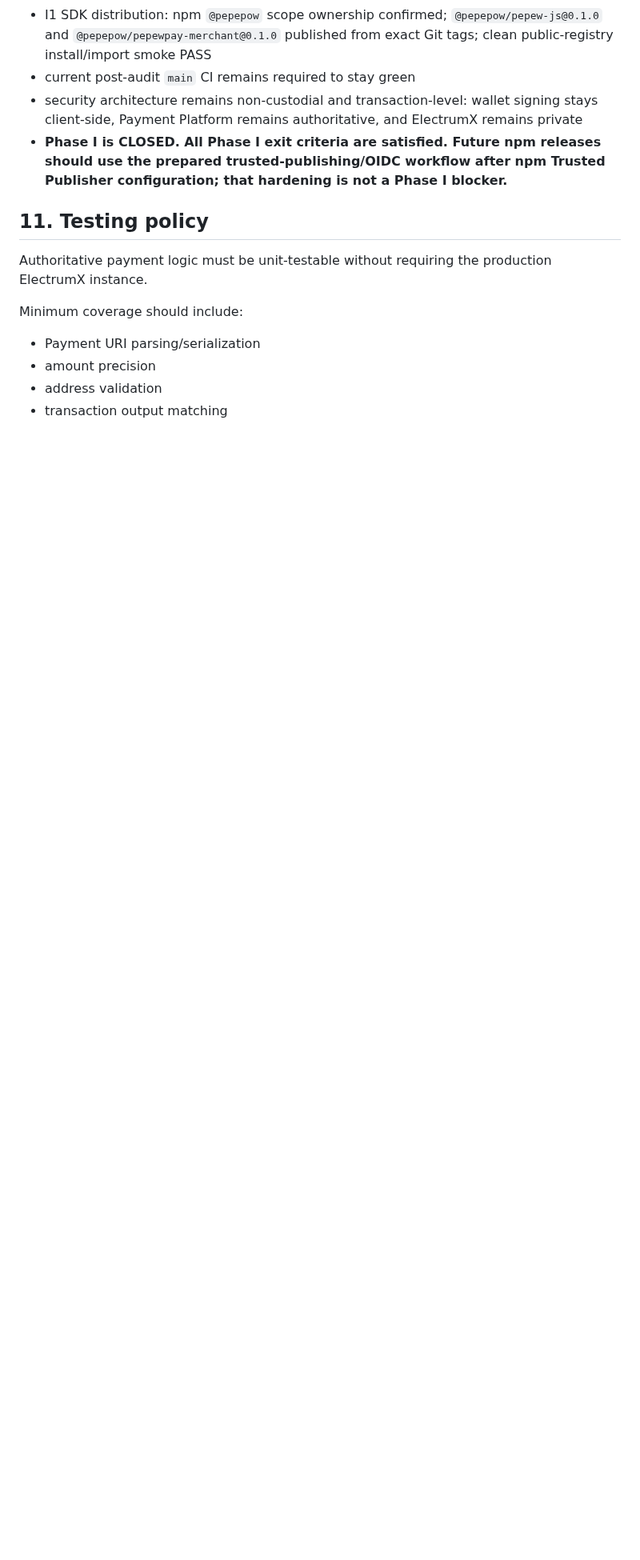
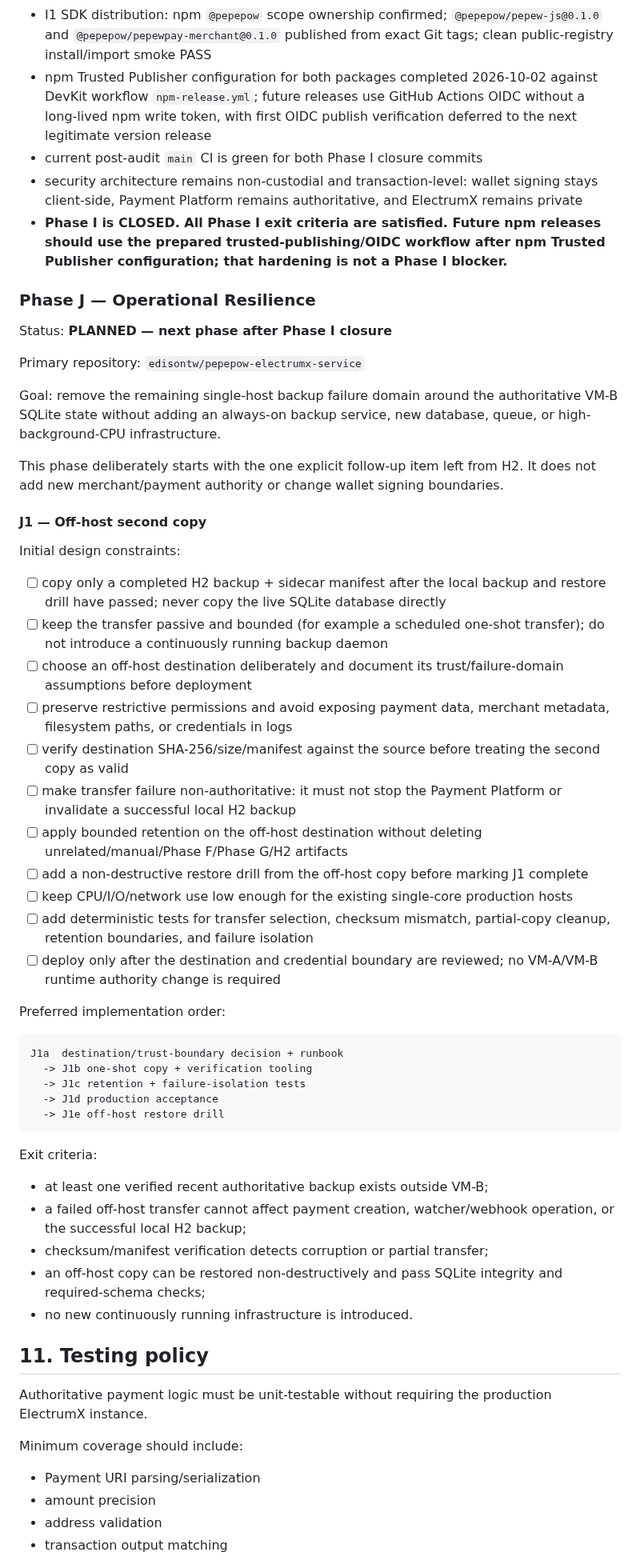
Before and after one commit to edisontw/pepepow-electrumx-service, a Markdown page: docs/PAYMENT_PLATFORM_ROADMAP.md, the part around the change. Shown at 80% size. GitHub-like rendering; blank space fills up the shorter version.

Commit message:
Plan Phase J operational resilience

````diff
--- a/docs/PAYMENT_PLATFORM_ROADMAP.md
+++ b/docs/PAYMENT_PLATFORM_ROADMAP.md
@@ -1014,9 +1014,62 @@ Phase I closure audit (2026-10-02):
 - I5.5 Telegram: complete, including terminal `paid` and temporary webhook cleanup evidence
 - I5.6 Discord: complete through `paid_confirmed` + same-message update, with separate temporary runtime/infrastructure cleanup audit PASS
 - I1 SDK distribution: npm `@pepepow` scope ownership confirmed; `@pepepow/pepew-js@0.1.0` and `@pepepow/pepewpay-merchant@0.1.0` published from exact Git tags; clean public-registry install/import smoke PASS
-- current post-audit `main` CI remains required to stay green
+- npm Trusted Publisher configuration for both packages completed 2026-10-02 against DevKit workflow `npm-release.yml`; future releases use GitHub Actions OIDC without a long-lived npm write token, with first OIDC publish verification deferred to the next legitimate version release
+- current post-audit `main` CI is green for both Phase I closure commits
 - security architecture remains non-custodial and transaction-level: wallet signing stays client-side, Payment Platform remains authoritative, and ElectrumX remains private
 - **Phase I is CLOSED. All Phase I exit criteria are satisfied. Future npm releases should use the prepared trusted-publishing/OIDC workflow after npm Trusted Publisher configuration; that hardening is not a Phase I blocker.**
+
+
+### Phase J — Operational Resilience
+
+Status: **PLANNED — next phase after Phase I closure**
+
+Primary repository: `edisontw/pepepow-electrumx-service`
+
+Goal: remove the remaining single-host backup failure domain around the
+authoritative VM-B SQLite state without adding an always-on backup service,
+new database, queue, or high-background-CPU infrastructure.
+
+This phase deliberately starts with the one explicit follow-up item left from
+H2. It does not add new merchant/payment authority or change wallet signing
+boundaries.
+
+#### J1 — Off-host second copy
+
+Initial design constraints:
+
+- [ ] copy only a completed H2 backup + sidecar manifest after the local backup and restore drill have passed; never copy the live SQLite database directly
+- [ ] keep the transfer passive and bounded (for example a scheduled one-shot transfer); do not introduce a continuously running backup daemon
+- [ ] choose an off-host destination deliberately and document its trust/failure-domain assumptions before deployment
+- [ ] preserve restrictive permissions and avoid exposing payment data, merchant metadata, filesystem paths, or credentials in logs
+- [ ] verify destination SHA-256/size/manifest against the source before treating the second copy as valid
+- [ ] make transfer failure non-authoritative: it must not stop the Payment Platform or invalidate a successful local H2 backup
+- [ ] apply bounded retention on the off-host destination without deleting unrelated/manual/Phase F/Phase G/H2 artifacts
+- [ ] add a non-destructive restore drill from the off-host copy before marking J1 complete
+- [ ] keep CPU/I/O/network use low enough for the existing single-core production hosts
+- [ ] add deterministic tests for transfer selection, checksum mismatch, partial-copy cleanup, retention boundaries, and failure isolation
+- [ ] deploy only after the destination and credential boundary are reviewed; no VM-A/VM-B runtime authority change is required
+
+Preferred implementation order:
+
+```text
+J1a  destination/trust-boundary decision + runbook
+  -> J1b one-shot copy + verification tooling
+  -> J1c retention + failure-isolation tests
+  -> J1d production acceptance
+  -> J1e off-host restore drill
+```
+
+Exit criteria:
+
+- at least one verified recent authoritative backup exists outside VM-B;
+- a failed off-host transfer cannot affect payment creation, watcher/webhook
+  operation, or the successful local H2 backup;
+- checksum/manifest verification detects corruption or partial transfer;
+- an off-host copy can be restored non-destructively and pass SQLite integrity
+  and required-schema checks;
+- no new continuously running infrastructure is introduced.
+
 
 ## 11. Testing policy
 
````
